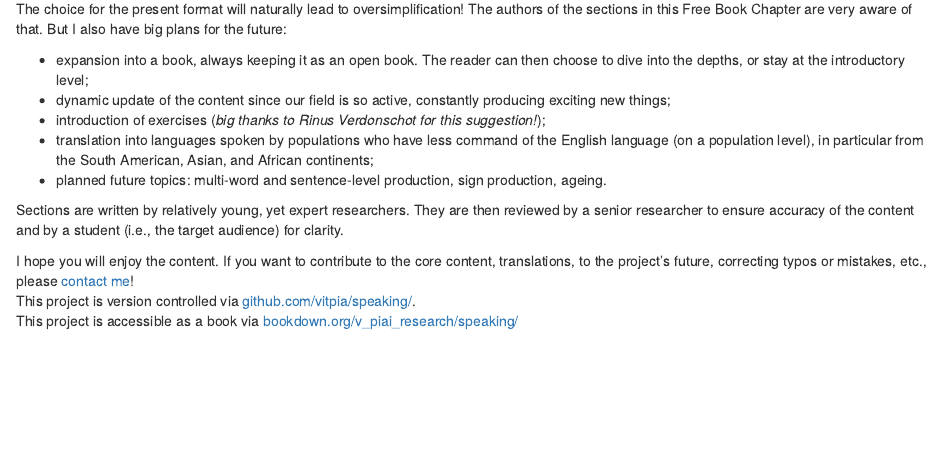
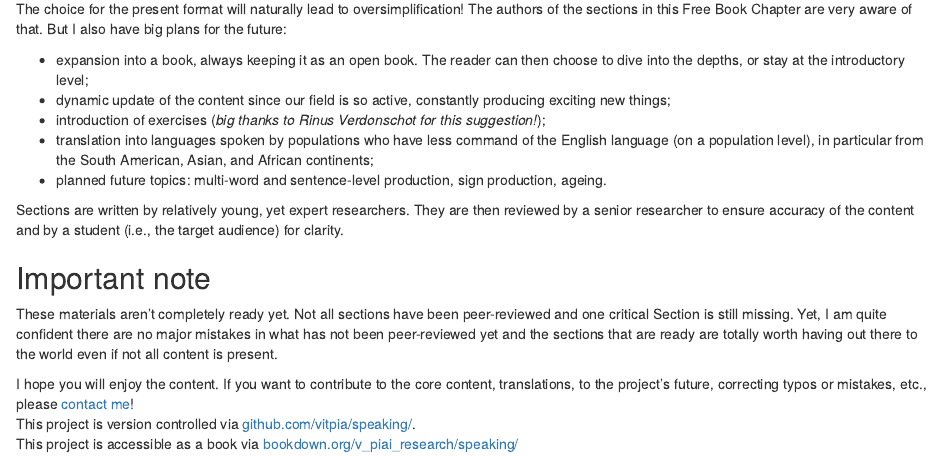
Before and after one commit to vitpia/speaking, an R Markdown document (index.Rmd): the page in a window 1100 px wide, from 340 px down. Rendered offline with R 4.5, knitr and Pandoc, with nearby package versions; drawn as R Markdown's standard HTML page in place of the format the file asks for; a font, style sheet, LaTeX package, included part or bibliography that could not be used is replaced or left out.

Commit message:
Note on what is still missing

```diff
--- a/index.Rmd
+++ b/index.Rmd
@@ -28,6 +28,9 @@ The choice for the present format will naturally lead to oversimplification! The
 
 Sections are written by relatively young, yet expert researchers. They are then reviewed by a senior researcher to ensure accuracy of the content and by a student (i.e., the target audience) for clarity.
 
+## Important note
+These materials aren't completely ready yet. Not all sections have been peer-reviewed and one critical Section is still missing. Yet, I am quite confident there are no major mistakes in what has not been peer-reviewed yet and the sections that are ready are totally worth having out there to the world even if not all content is present.
+
 I hope you will enjoy the content. If you want to contribute to the core content, translations, to the project's future, correcting typos or mistakes, etc., please [contact me](mailto:vitoria.piai@donders.ru.nl)!
 This project is version controlled via [github.com/vitpia/speaking/](https://github.com/vitpia/speaking/).
 This project is accessible as a book via [bookdown.org/v_piai_research/speaking/](https://bookdown.org/v_piai_research/speaking/)
```
